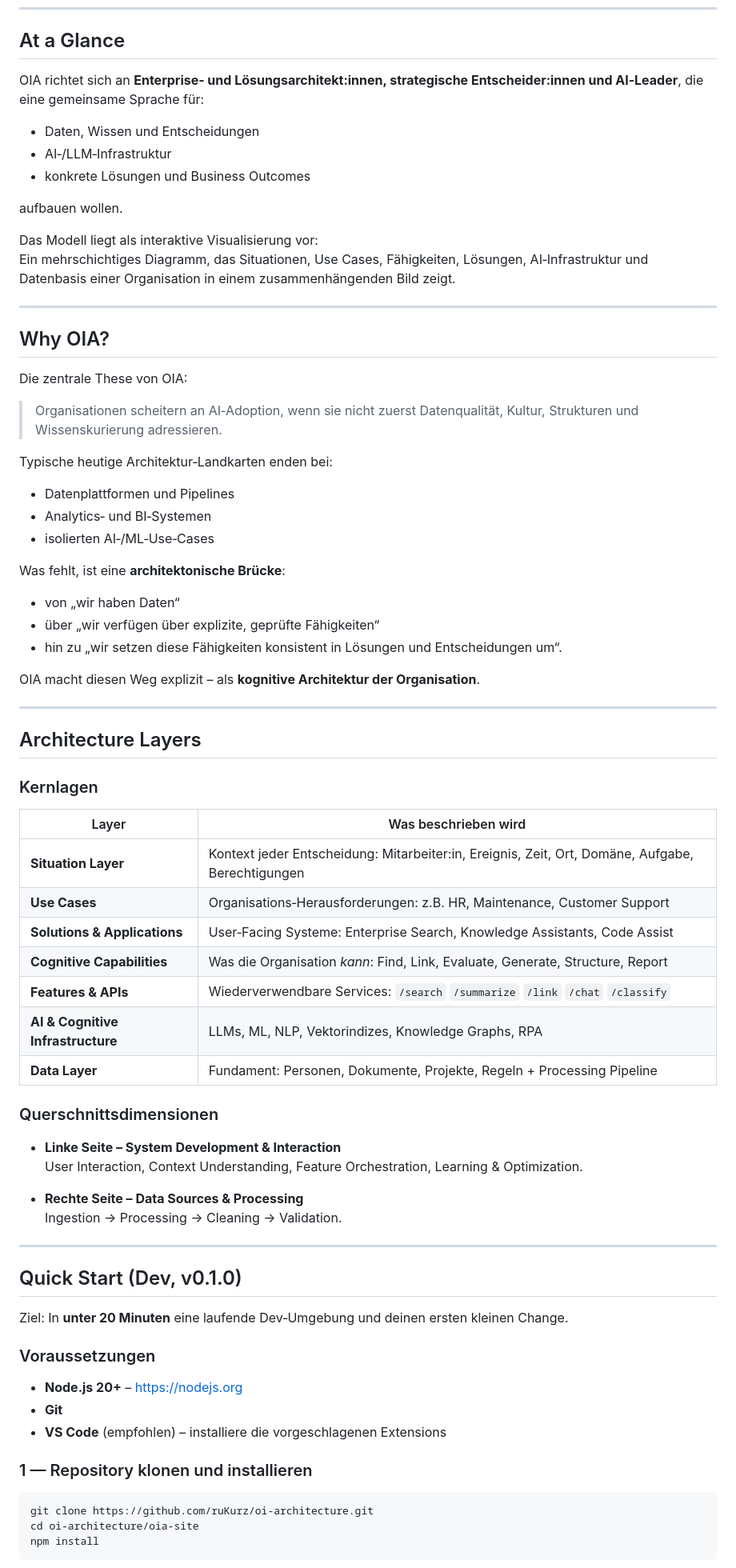
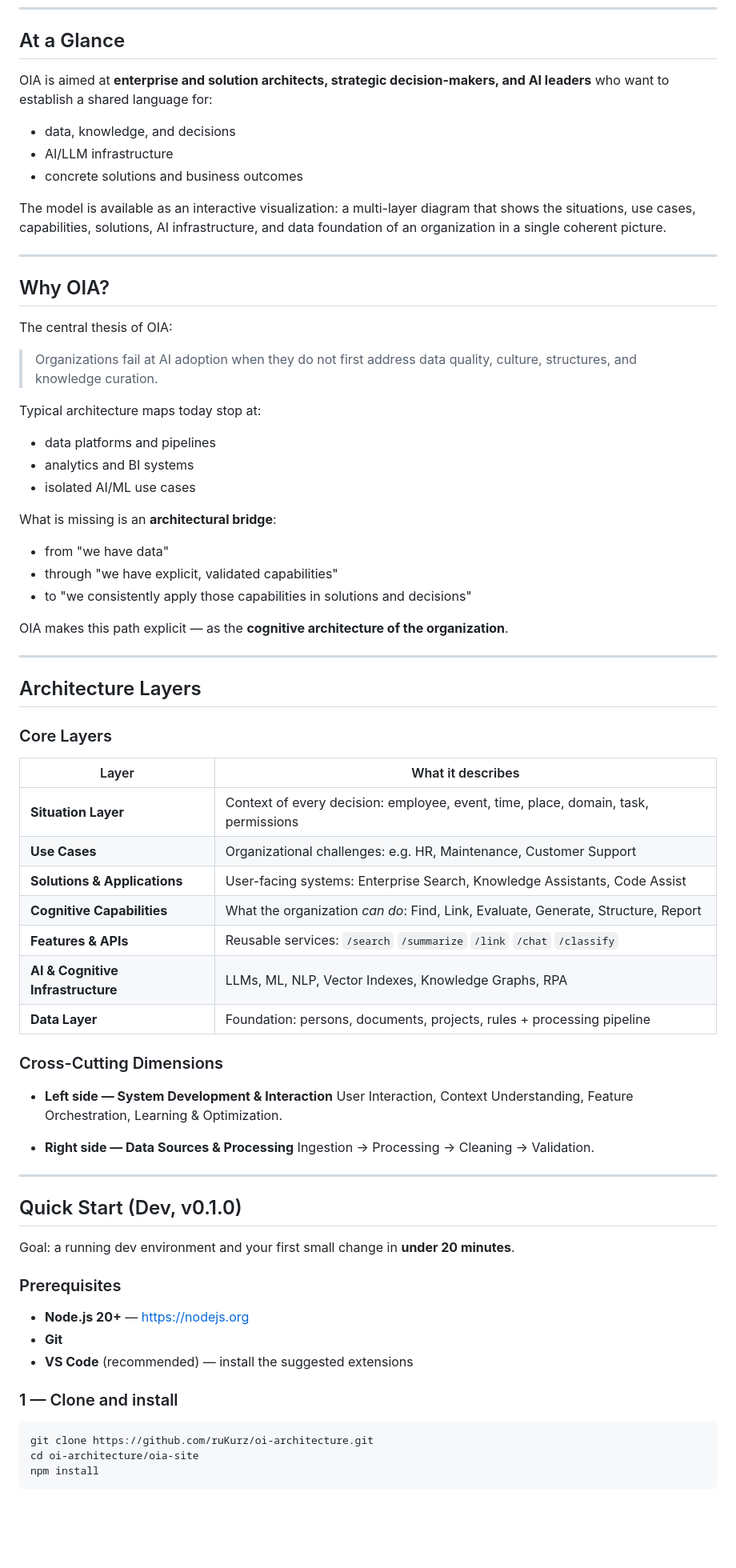
Before and after one commit to ruKurz/oi-architecture, a Markdown page: README.md, the part around one of its changes. Shown at 80% size. Rendered like a GitHub page; blank space fills up the shorter version.

Commit message:
docs(readme): rewrite README in English
Closes #53

````diff
--- a/README.md
+++ b/README.md
@@ -18,76 +18,74 @@ Die weitere Entwicklung – von der Referenzarchitektur zur Referenzimplementier
 
 ## At a Glance
 
-OIA richtet sich an **Enterprise‑ und Lösungsarchitekt:innen, strategische Entscheider:innen und AI‑Leader**, die eine gemeinsame Sprache für:
+OIA is aimed at **enterprise and solution architects, strategic decision-makers, and AI leaders** who want to establish a shared language for:
 
-- Daten, Wissen und Entscheidungen
-- AI‑/LLM‑Infrastruktur
-- konkrete Lösungen und Business Outcomes
+- data, knowledge, and decisions
+- AI/LLM infrastructure
+- concrete solutions and business outcomes
 
-aufbauen wollen.
-
-Das Modell liegt als interaktive Visualisierung vor:
-Ein mehrschichtiges Diagramm, das Situationen, Use Cases, Fähigkeiten, Lösungen, AI‑Infrastruktur und Datenbasis einer Organisation in einem zusammenhängenden Bild zeigt.
+The model is available as an interactive visualization:
+a multi-layer diagram that shows the situations, use cases, capabilities, solutions, AI infrastructure, and data foundation of an organization in a single coherent picture.
 
 ---
 
 ## Why OIA?
 
-Die zentrale These von OIA:
+The central thesis of OIA:
 
-> Organisationen scheitern an AI‑Adoption, wenn sie nicht zuerst Datenqualität, Kultur, Strukturen und Wissenskurierung adressieren.
+> Organizations fail at AI adoption when they do not first address data quality, culture, structures, and knowledge curation.
 
-Typische heutige Architektur‑Landkarten enden bei:
+Typical architecture maps today stop at:
 
-- Datenplattformen und Pipelines
-- Analytics‑ und BI‑Systemen
-- isolierten AI‑/ML‑Use‑Cases
+- data platforms and pipelines
+- analytics and BI systems
+- isolated AI/ML use cases
 
-Was fehlt, ist eine **architektonische Brücke**:
+What is missing is an **architectural bridge**:
 
-- von „wir haben Daten“
-- über „wir verfügen über explizite, geprüfte Fähigkeiten“
-- hin zu „wir setzen diese Fähigkeiten konsistent in Lösungen und Entscheidungen um“.
+- from "we have data"
+- through "we have explicit, validated capabilities"
+- to "we consistently apply those capabilities in solutions and decisions"
 
-OIA macht diesen Weg explizit – als **kognitive Architektur der Organisation**.
+OIA makes this path explicit — as the **cognitive architecture of the organization**.
 
 ---
 
 ## Architecture Layers
 
-### Kernlagen
+### Core Layers
 
-| Layer                       | Was beschrieben wird                                                                                  |
-|----------------------------|-------------------------------------------------------------------------------------------------------|
-| **Situation Layer**        | Kontext jeder Entscheidung: Mitarbeiter:in, Ereignis, Zeit, Ort, Domäne, Aufgabe, Berechtigungen     |
-| **Use Cases**              | Organisations‑Herausforderungen: z.B. HR, Maintenance, Customer Support                               |
-| **Solutions & Applications** | User‑Facing Systeme: Enterprise Search, Knowledge Assistants, Code Assist                          |
-| **Cognitive Capabilities** | Was die Organisation *kann*: Find, Link, Evaluate, Generate, Structure, Report                       |
-| **Features & APIs**        | Wiederverwendbare Services: `/search` `/summarize` `/link` `/chat` `/classify`                       |
-| **AI & Cognitive Infrastructure** | LLMs, ML, NLP, Vektorindizes, Knowledge Graphs, RPA                                            |
-| **Data Layer**             | Fundament: Personen, Dokumente, Projekte, Regeln + Processing Pipeline                               |
+| Layer                            | What it describes                                                                              |
+|----------------------------------|-----------------------------------------------------------------------------------------------|
+| **Situation Layer**              | Context of every decision: employee, event, time, place, domain, task, permissions            |
+| **Use Cases**                    | Organizational challenges: e.g. HR, Maintenance, Customer Support                             |
+| **Solutions & Applications**     | User-facing systems: Enterprise Search, Knowledge Assistants, Code Assist                     |
+| **Cognitive Capabilities**       | What the organization *can do*: Find, Link, Evaluate, Generate, Structure, Report             |
+| **Features & APIs**              | Reusable services: `/search` `/summarize` `/link` `/chat` `/classify`                        |
+| **AI & Cognitive Infrastructure**| LLMs, ML, NLP, Vector Indexes, Knowledge Graphs, RPA                                         |
+| **Data Layer**                   | Foundation: persons, documents, projects, rules + processing pipeline                         |
 
-### Quer­schnitts­dimensionen
+### Cross-Cutting Dimensions
 
-- **Linke Seite – System Development & Interaction**
+- **Left side — System Development & Interaction**
   User Interaction, Context Understanding, Feature Orchestration, Learning & Optimization.
 
-- **Rechte Seite – Data Sources & Processing**
+- **Right side — Data Sources & Processing**
   Ingestion → Processing → Cleaning → Validation.
 
 ---
 
 ## Quick Start (Dev, v0.1.0)
 
-Ziel: In **unter 20 Minuten** eine laufende Dev‑Umgebung und deinen ersten kleinen Change.
+Goal: a running dev environment and your first small change in **under 20 minutes**.
 
-### Voraussetzungen
+### Prerequisites
 
-- **Node.js 20+** – <https://nodejs.org>
+- **Node.js 20+** — <https://nodejs.org>
 - **Git**
-- **VS Code** (empfohlen) – installiere die vorgeschlagenen Extensions
+- **VS Code** (recommended) — install the suggested extensions
 
-### 1 — Repository klonen und installieren
+### 1 — Clone and install
 
 ```bash
 git clone https://github.com/ruKurz/oi-architecture.git
````
Also changed, not shown: other parts of README.md (+80 -80 lines).
